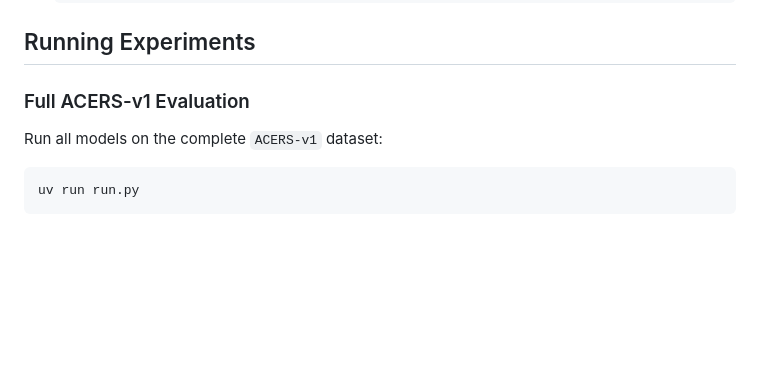
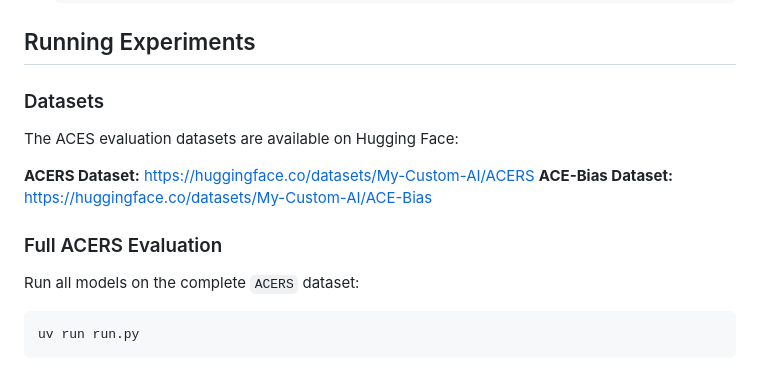
Before and after one commit to mycustomai/ACES, a Markdown page: README.md, the part around the change. Drawn GitHub-style; blank space fills up the shorter version.

````diff
--- a/README.md
+++ b/README.md
@@ -47,9 +47,16 @@ This project uses `uv` for dependency management and execution.
 
 ## Running Experiments
 
-### Full ACERS-v1 Evaluation
+### Datasets
 
-Run all models on the complete `ACERS-v1` dataset:
+The ACES evaluation datasets are available on Hugging Face:
+
+**ACERS Dataset:** https://huggingface.co/datasets/My-Custom-AI/ACERS
+**ACE-Bias Dataset:** https://huggingface.co/datasets/My-Custom-AI/ACE-Bias
+
+### Full ACERS Evaluation
+
+Run all models on the complete `ACERS` dataset:
 ```bash
 uv run run.py
 ```
````
